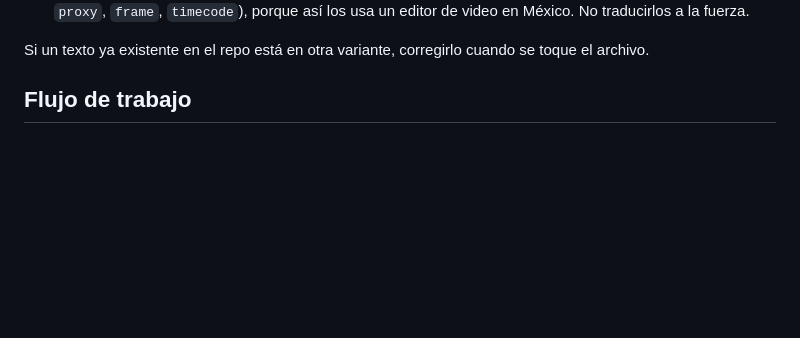
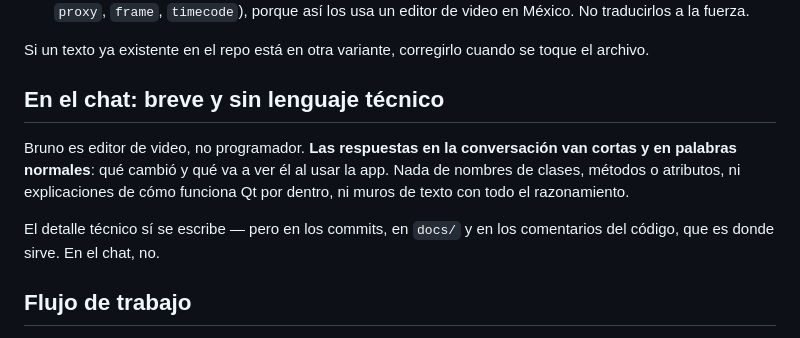
Before and after one commit to inmueblesaudiovisuales-dev/clasificador-video, a Markdown page: CLAUDE.md, the part around the change. GitHub-like rendering; blank space fills up the shorter version.

```diff
--- a/CLAUDE.md
+++ b/CLAUDE.md
@@ -29,6 +29,16 @@ En concreto:
 
 Si un texto ya existente en el repo está en otra variante, corregirlo cuando
 se toque el archivo.
+
+## En el chat: breve y sin lenguaje técnico
+
+Bruno es editor de video, no programador. **Las respuestas en la conversación
+van cortas y en palabras normales**: qué cambió y qué va a ver él al usar la
+app. Nada de nombres de clases, métodos o atributos, ni explicaciones de cómo
+funciona Qt por dentro, ni muros de texto con todo el razonamiento.
+
+El detalle técnico sí se escribe — pero en los commits, en `docs/` y en los
+comentarios del código, que es donde sirve. En el chat, no.
 
 ## Flujo de trabajo
 
```
Also changed, not shown: docs/superpowers/HANDOFF-2026-08-08-rediseno-ui-desde-f6.md (+7 -2 lines).
